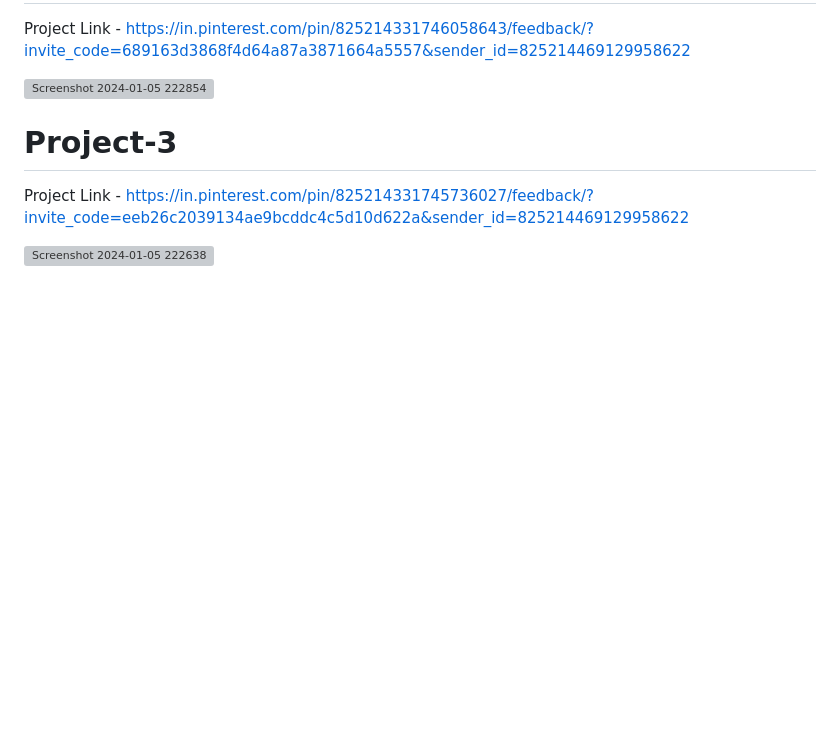
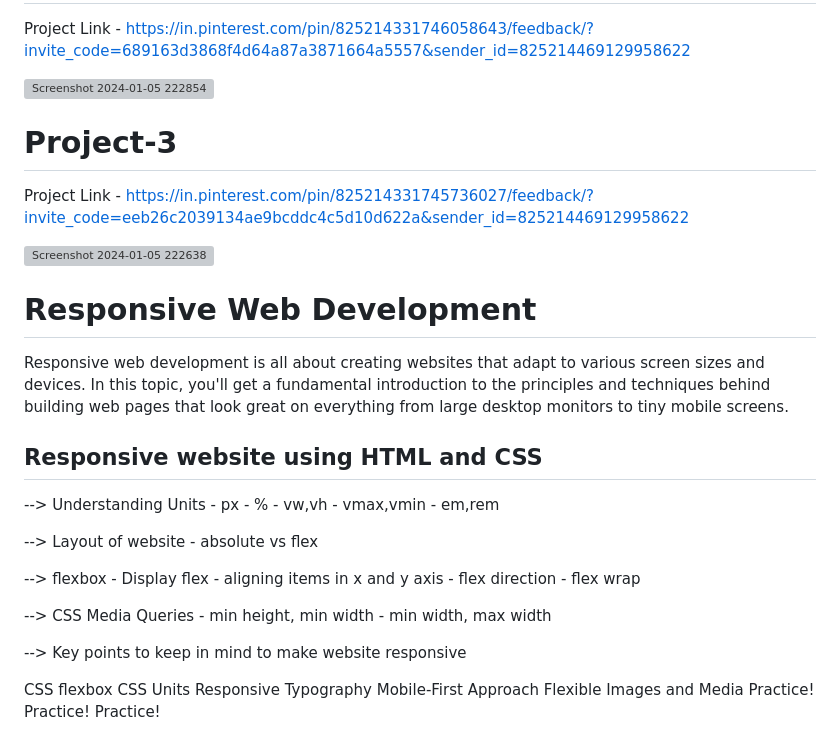
Before and after one commit to AbhishekShrivastav73/Front-End-Domination-With-Sheryians-Coding-Schools-, a Markdown page: README.md, the part around the change. Rendered like a GitHub page; blank space fills up the shorter version; grey boxes are pictures that could not be loaded.

```diff
--- a/README.md
+++ b/README.md
@@ -39,3 +39,25 @@ Project Link  - https://in.pinterest.com/pin/825214331746058643/feedback/?invite
 Project Link - https://in.pinterest.com/pin/825214331745736027/feedback/?invite_code=eeb26c2039134ae9bcddc4c5d10d622a&sender_id=825214469129958622
 
 <img width="960" alt="Screenshot 2024-01-05 222638" src="https://github.com/AbhishekShrivastav73/Front-End-Domination---With-Sheryians-Coding-Schools-/assets/147899930/e3aeb6e6-42a5-434c-b826-36f024930f9c">
+
+# Responsive Web Development
+Responsive web development is all about creating websites that adapt to various screen sizes and devices. In this topic, you'll get a fundamental introduction to the principles and techniques behind building web pages that look great on everything from large desktop monitors to tiny mobile screens.
+
+## Responsive website using HTML and CSS
+
+--> Understanding Units - px - % - vw,vh - vmax,vmin - em,rem
+
+--> Layout of website - absolute vs flex
+
+--> flexbox - Display flex - aligning items in x and y axis - flex direction - flex wrap
+
+--> CSS Media Queries - min height, min width - min width, max width
+
+--> Key points to keep in mind to make website responsive
+
+CSS flexbox
+CSS Units
+Responsive Typography
+Mobile-First Approach
+Flexible Images and Media
+Practice! Practice! Practice!
```
